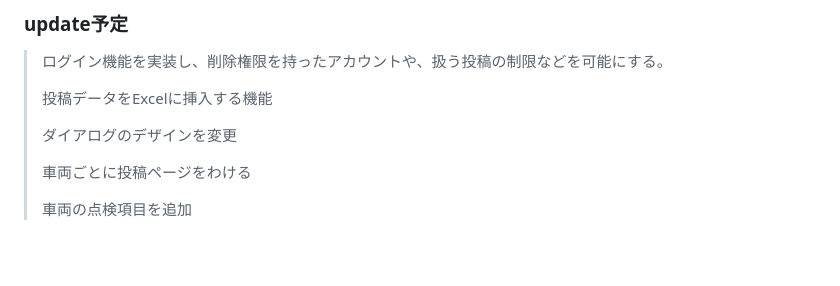
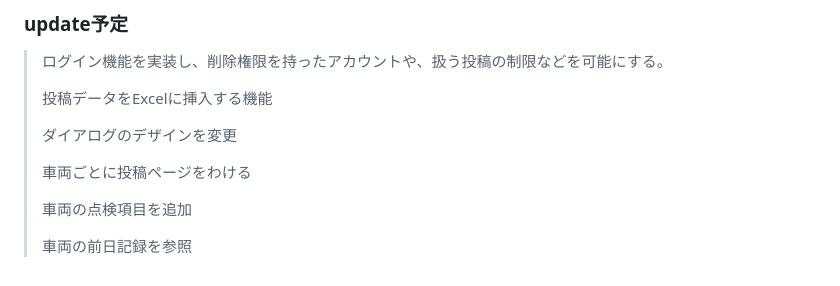
Before and after one commit to bob-g12/daily_report, a Markdown page: README.md, the part around the change. Drawn GitHub-style; blank space fills up the shorter version.

Commit message:
READMEupdate

```diff
--- a/README.md
+++ b/README.md
@@ -74,3 +74,5 @@ vscode
 >車両ごとに投稿ページをわける
 >
 >車両の点検項目を追加
+>
+>車両の前日記録を参照
```
